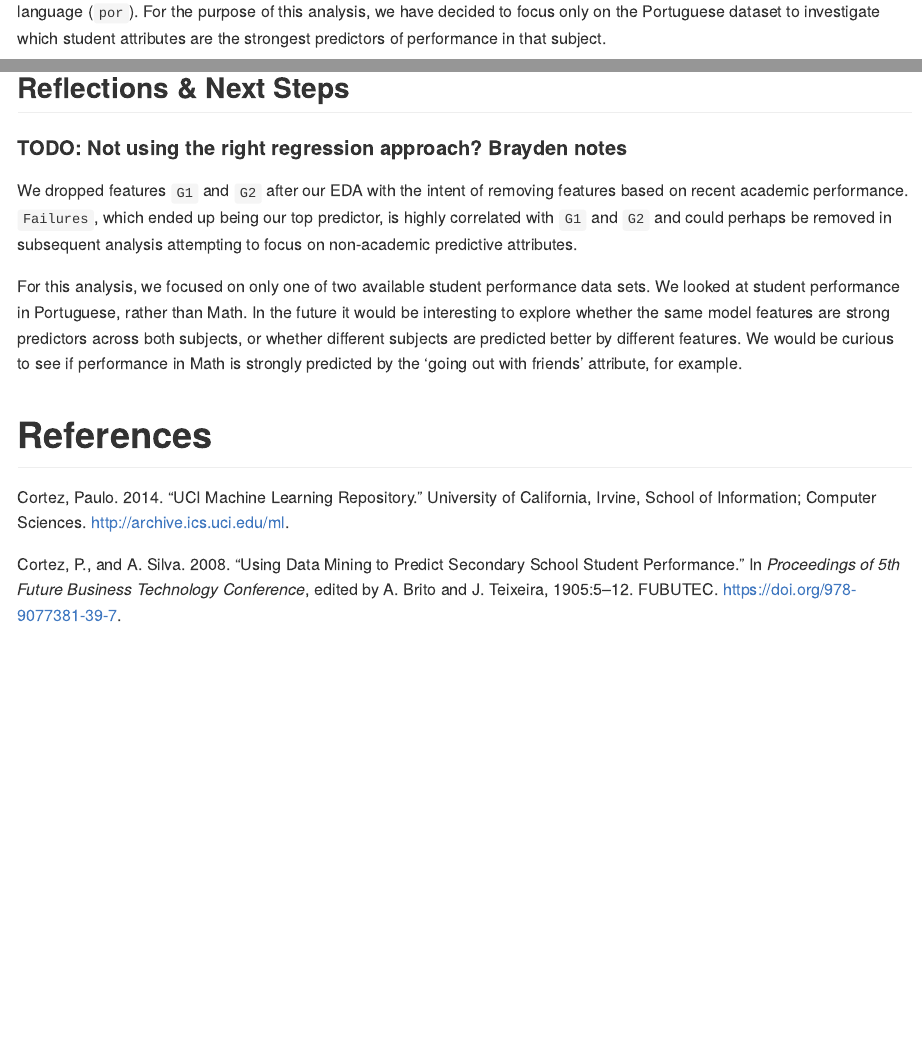
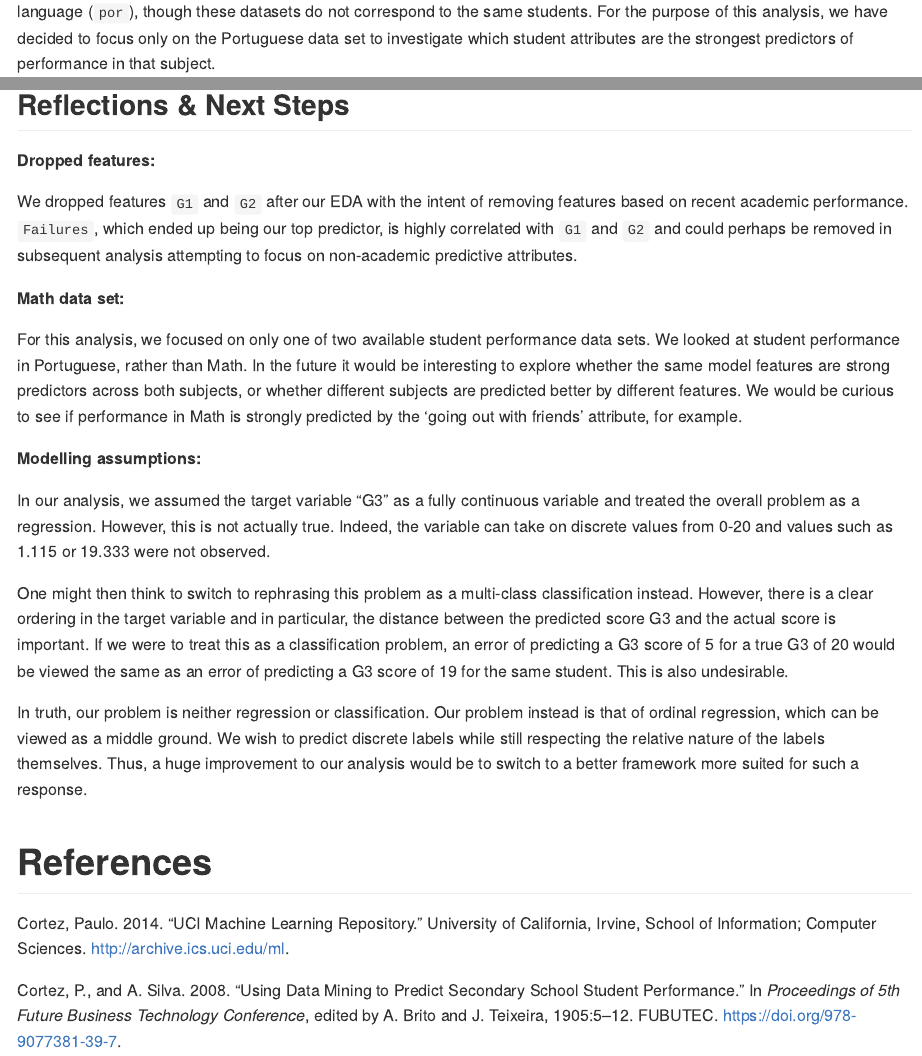
Before and after one commit to UBC-MDS/DSCI_522-Group-403-Student-Performance, an R Markdown document (doc/student_performance_report.Rmd): the page in a window 1100 px wide, from 450 px down, and a second part further down, joined at a grey line. The pictures show the output file doc/student_performance_report.md that the author committed with the source, drawn offline in the style of GitHub.

Commit message:
Updates to report refelections and other minor fixes

```diff
--- a/doc/student_performance_report.Rmd
+++ b/doc/student_performance_report.Rmd
@@ -9,7 +9,7 @@ bibliography: student_performance_refs.bib
 
 Our selected data set summarizes Portuguese high school student's academic performance in both Math and Portuguese. For this project we are trying to answer the question: what are the top five features that most strongly predict high school student's performances in their Portuguese language course? In developing social initiatives to improve student scores, it could be immensely useful to understand what attributes play a strong role in predicting performance. Without identifying these key factors, such initiatives would likely be less effective and would fail to provide a high return on the school board or government's investment.
 
-The data set was sourced from the UCI Machine Learning Repository [@CortezUCI] which can be found [here](https://archive.ics.uci.edu/ml/datasets/Student+Performance), and the original research paper [@Cortezetal] can be found [here.](http://www3.dsi.uminho.pt/pcortez/student.pdf) The data was compiled from official school reports as well as questionnaires provided to students. Attributes include the student grades, demographic, social and other school related features. Two datasets are provided regarding the performance in two distinct subjects: Mathematics (`mat`) and Portuguese language (`por`). For the purpose of this analysis, we have decided to focus only on the Portuguese data set to investigate which student attributes are the strongest predictors of performance in that subject.
+The data set was sourced from the UCI Machine Learning Repository [@CortezUCI] which can be found [here](https://archive.ics.uci.edu/ml/datasets/Student+Performance), and the original research paper [@Cortezetal] can be found [here.](http://www3.dsi.uminho.pt/pcortez/student.pdf) The data was compiled from official school reports as well as questionnaires provided to students. Attributes include the student grades, demographic, social and other school related features. Two datasets are provided regarding the performance in two distinct subjects: Mathematics (`mat`) and Portuguese language (`por`), though these datasets do not correspond to the same students. For the purpose of this analysis, we have decided to focus only on the Portuguese data set to investigate which student attributes are the strongest predictors of performance in that subject.
 
 Some key highlights regarding the data set's attributes:
 
@@ -90,10 +90,20 @@ Given that we have identified attributes that are strongly predictive of academi
 
 ## Reflections & Next Steps
 
-#### TODO: Not using the right regression approach? Brayden notes
+**Dropped features:**
 
 We dropped features `G1` and `G2` after our EDA with the intent of removing features based on recent academic performance. `Failures`, which ended up being our top predictor, is highly correlated with `G1` and `G2` and could perhaps be removed in subsequent analysis attempting to focus on non-academic predictive attributes.
 
+**Math data set:**
+
 For this analysis, we focused on only one of two available student performance data sets. We looked at student performance in Portuguese, rather than Math. In the future it would be interesting to explore whether the same model features are strong predictors across both subjects, or whether different subjects are predicted better by different features. We would be curious to see if performance in Math is strongly predicted by the 'going out with friends' attribute, for example.
 
+**Modelling assumptions:**
+
+In our analysis, we assumed the target variable “G3” as a fully continuous variable and treated the overall problem as a regression. However, this is not actually true. Indeed, the variable can take on discrete values from 0-20 and values such as 1.115 or 19.333 were not observed.
+
+One might then think to switch to rephrasing this problem as a multi-class classification instead. However, there is a clear ordering in the target variable and in particular, the distance between the predicted score G3 and the actual score is important. If we were to treat this as a classification problem, an error of predicting a G3 score of 5 for a true G3 of 20 would be viewed the same as an error of predicting a G3 score of 19 for the same student. This is also undesirable.
+
+In truth, our problem is neither regression or classification. Our problem instead is that of ordinal regression, which can be viewed as a middle ground. We wish to predict discrete labels while still respecting the relative nature of the labels themselves. Thus, a huge improvement to our analysis would be to switch to a better framework more suited for such a response.
+
 # References
```
Also changed, not shown: doc/student_performance_report.md, doc/student_performance_report.Rmd (2 more changed lines).
